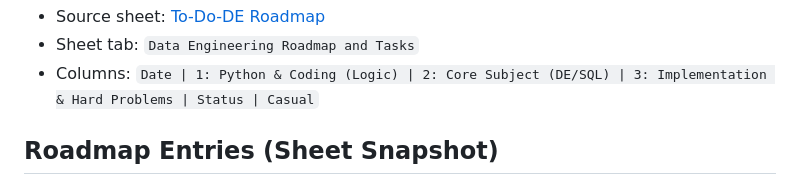
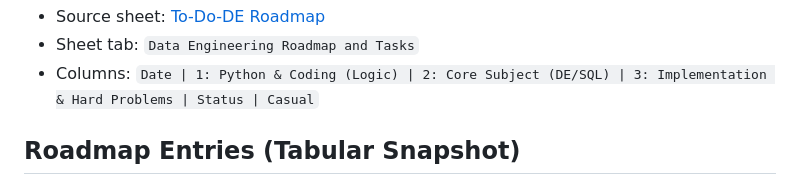
Before and after one commit to isouravsengupta/ai-data-engineer-handbook, a Markdown page: ai_engineering_to_do.md, the part around one of its changes. Drawn GitHub-style.

```diff
--- a/ai_engineering_to_do.md
+++ b/ai_engineering_to_do.md
@@ -6,5 +6,5 @@ This file now contains an in-repo snapshot of the Google Sheet content (not just
 - Sheet tab: `Data Engineering Roadmap and Tasks`
 - Columns: `Date | 1: Python & Coding (Logic) | 2: Core Subject (DE/SQL) | 3: Implementation & Hard Problems | Status | Casual`
 
-## Roadmap Entries (Sheet Snapshot)
+## Roadmap Entries (Tabular Snapshot)
 
```
Also changed, not shown: other parts of ai_engineering_to_do.md (+97 -95 lines).
